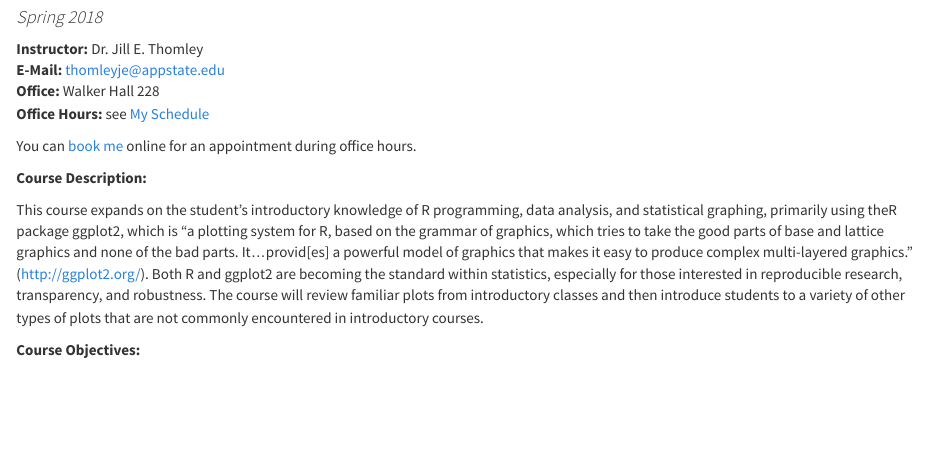
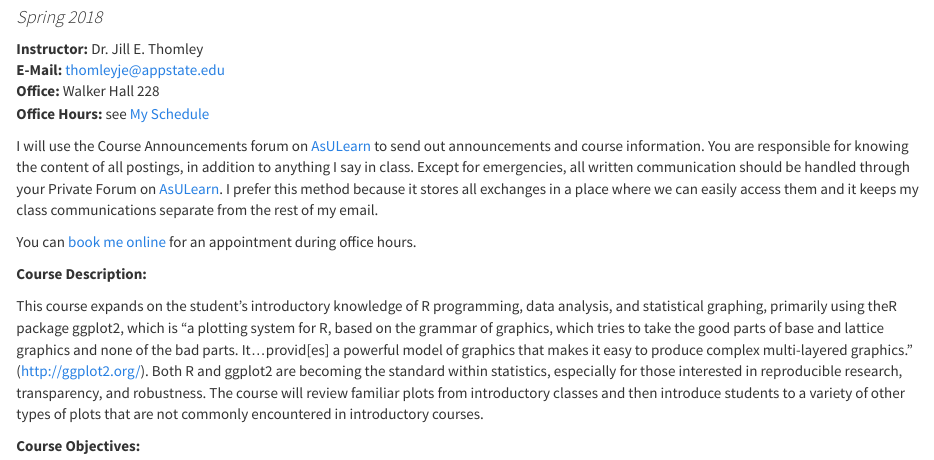
Before and after one commit to STAT-JET-ASU/IntermediateDataVisR, an R Markdown document (Syllabus/SyllabusS2018.Rmd): the page in a window 1100 px wide, from 90 px down. The pictures show the output file Syllabus/SyllabusS2018.html that the author committed with the source, opened offline.

Commit message:
Add forums statements

```diff
--- a/Syllabus/SyllabusS2018.Rmd
+++ b/Syllabus/SyllabusS2018.Rmd
@@ -14,7 +14,9 @@ output:
 **Office:**        Walker Hall 228
 **Office Hours:**  see [My Schedule](https://jillthomley.github.io/schedule.html)
 
-You can [book me](https://thomleyje.youcanbook.me/) online for an appointment during office hours.
+I will use the Course Announcements forum on [AsULearn](https://asulearn.appstate.edu/) to send out announcements and course information. You are responsible for knowing the content of all postings, in addition to anything I say in class. Except for emergencies, all written communication should be handled through your Private Forum on [AsULearn](https://asulearn.appstate.edu/). I prefer this method because it stores all exchanges in a place where we can easily access them and it keeps my class communications separate from the rest of my email.
+
+You can [book me online](https://thomleyje.youcanbook.me/) for an appointment during office hours.
 
 
 **Course Description:**
```
Also changed, not shown: Syllabus/SyllabusS2018.html.
